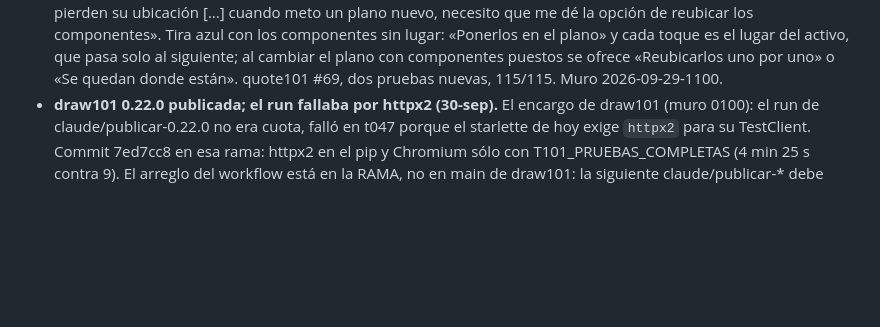
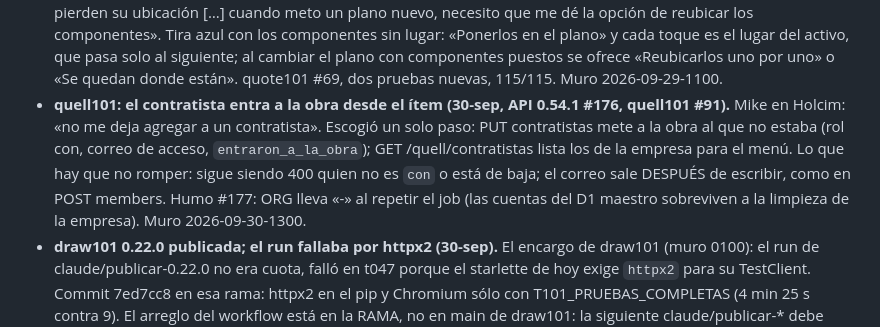
Before and after one commit to mikebalcazar/suite101-api, a Markdown page: claude/CONTINUAR.md, the part around the change. Rendered like a GitHub page; blank space fills up the shorter version.

```diff
--- a/claude/CONTINUAR.md
+++ b/claude/CONTINUAR.md
@@ -377,6 +377,15 @@ El documento (`suite101-arquitectura.md`) debería recoger estas cinco:
   al cambiar el plano con componentes puestos se ofrece «Reubicarlos uno
   por uno» o «Se quedan donde están». quote101 #69, dos pruebas nuevas,
   115/115. Muro 2026-09-29-1100.
+- **quell101: el contratista entra a la obra desde el ítem (30-sep, API
+  0.54.1 #176, quell101 #91).** Mike en Holcim: «no me deja agregar a un
+  contratista». Escogió un solo paso: PUT contratistas mete a la obra al
+  que no estaba (rol con, correo de acceso, `entraron_a_la_obra`); GET
+  /quell/contratistas lista los de la empresa para el menú. Lo que hay que
+  no romper: sigue siendo 400 quien no es `con` o está de baja; el correo
+  sale DESPUÉS de escribir, como en POST members. Humo #177: ORG lleva
+  «-<intento>» al repetir el job (las cuentas del D1 maestro sobreviven a
+  la limpieza de la empresa). Muro 2026-09-30-1300.
 - **draw101 0.22.0 publicada; el run fallaba por httpx2 (30-sep).** El
   encargo de draw101 (muro 0100): el run de claude/publicar-0.22.0 no
   era cuota, falló en t047 porque el starlette de hoy exige `httpx2`
```
Also changed, not shown: muro/2026-09-30-1300-jr-contratista-desde-el-item.md (added, +40 -0 lines).
